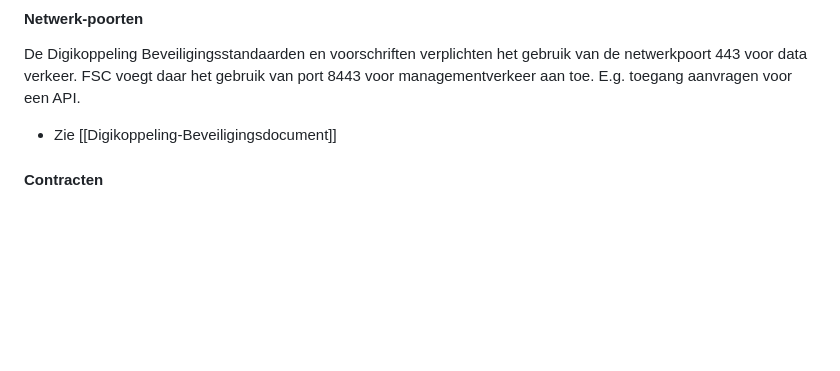
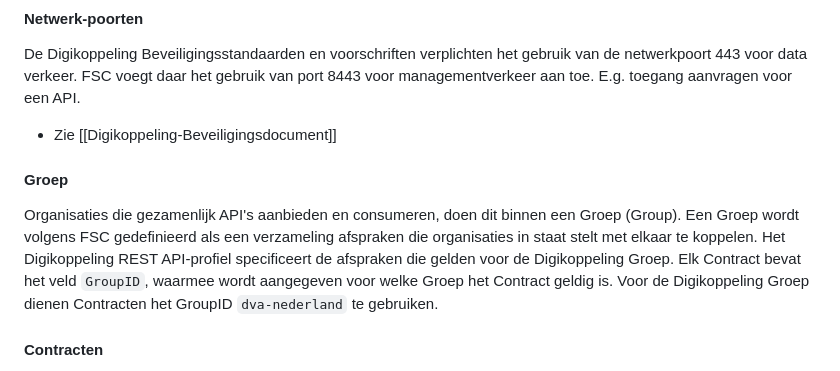
Before and after one commit to Logius-standaarden/Digikoppeling-Koppelvlakstandaard-REST-API, a Markdown page: ch03_Digikoppeling Restful API profiel.md, the part around the change. GitHub-like rendering; blank space fills up the shorter version.

Commit message:
beschrijving van het concept group

```diff
--- a/ch03_Digikoppeling Restful API profiel.md
+++ b/ch03_Digikoppeling Restful API profiel.md
@@ -76,6 +76,12 @@ De Digikoppeling Beveilingsstandaarden en voorschriften veplichten het gebruik v
 
 De Digikoppeling Beveiligingsstandaarden en voorschriften verplichten het gebruik van de netwerkpoort 443 voor data verkeer. FSC voegt daar het gebruik van port 8443 voor managementverkeer aan toe. E.g. toegang aanvragen voor een API.
 * Zie [[Digikoppeling-Beveiligingsdocument]]
+
+#### Groep
+
+Organisaties die gezamenlijk API's aanbieden en consumeren, doen dit binnen een Groep (Group).
+Een Groep wordt volgens FSC gedefinieerd als een verzameling afspraken die organisaties in staat stelt met elkaar te koppelen. Het Digikoppeling REST API-profiel specificeert de afspraken die gelden voor de Digikoppeling Groep.
+Elk Contract bevat het veld `GroupID`, waarmee wordt aangegeven voor welke Groep het Contract geldig is. Voor de Digikoppeling Groep dienen Contracten het GroupID `dva-nederland` te gebruiken.
 
 #### Contracten
 
```
